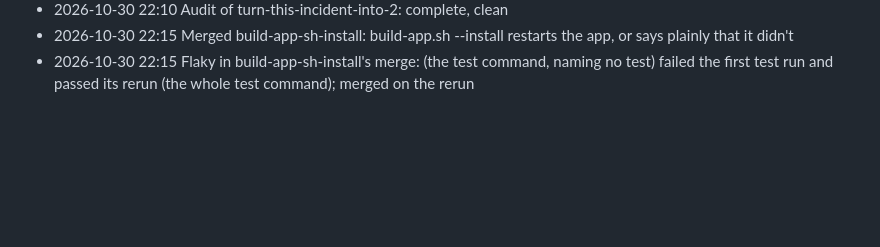
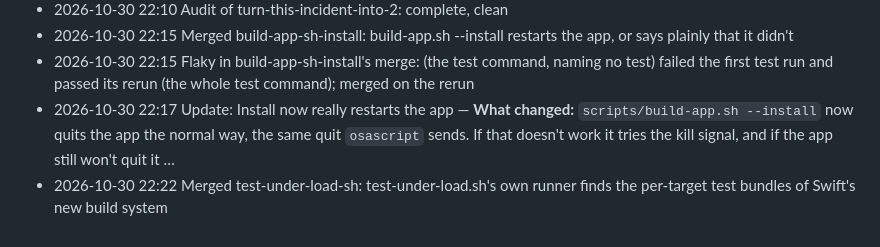
Before and after one commit to acastellana/vibeswitcher, a Markdown page: docs/lead/progress.md, the part around the change. Rendered like a GitHub page; blank space fills up the shorter version.

Commit message:
Lead: decisions and progress
The project lead's docs/lead/decisions.md, docs/lead/progress.md, docs/lead/incidents.md and docs/lead/decisions-archive.md, committed by VibeSwitcher for the lead (its tool server); nothing else is in this commit.

```diff
--- a/docs/lead/progress.md
+++ b/docs/lead/progress.md
@@ -26,3 +26,5 @@
 - 2026-10-30 22:10 Audit of turn-this-incident-into-2: complete, clean
 - 2026-10-30 22:15 Merged build-app-sh-install: build-app.sh --install restarts the app, or says plainly that it didn't
 - 2026-10-30 22:15 Flaky in build-app-sh-install's merge: (the test command, naming no test) failed the first test run and passed its rerun (the whole test command); merged on the rerun
+- 2026-10-30 22:17 Update: Install now really restarts the app — **What changed:** `scripts/build-app.sh --install` now quits the app the normal way, the same quit `osascript` sends. If that doesn't work it tries the kill signal, and if the app still won't quit it …
+- 2026-10-30 22:22 Merged test-under-load-sh: test-under-load.sh's own runner finds the per-target test bundles of Swift's new build system
```
